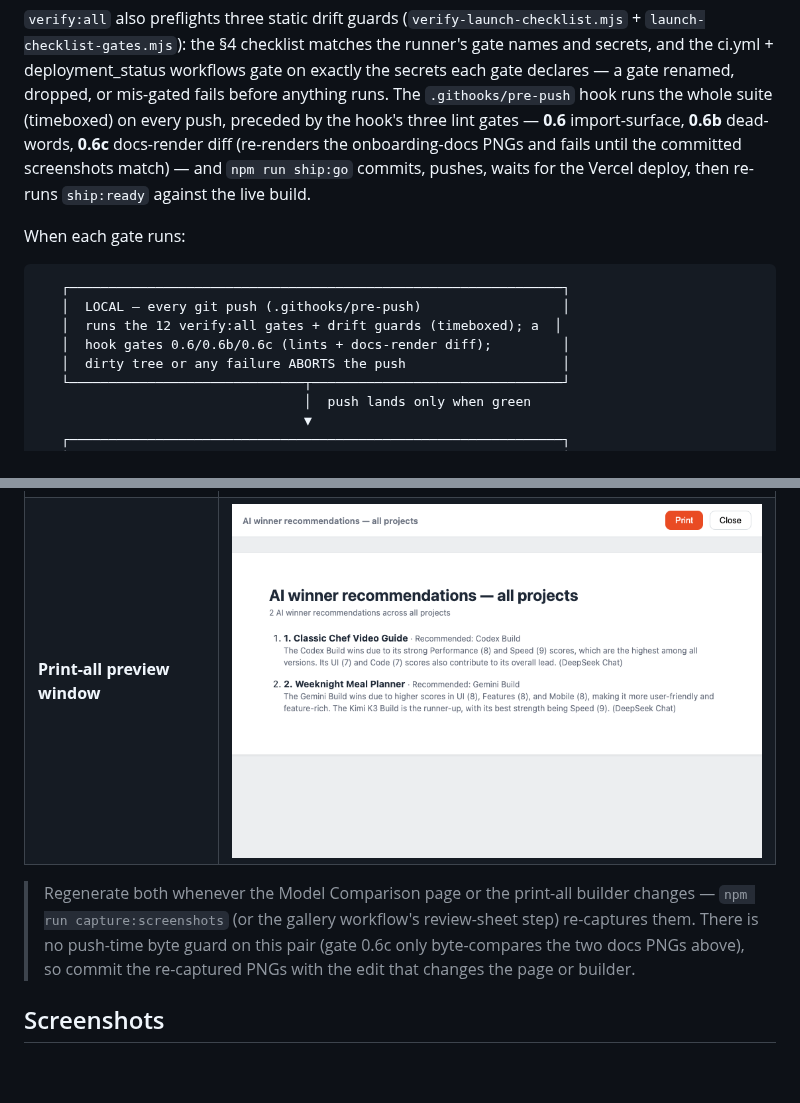
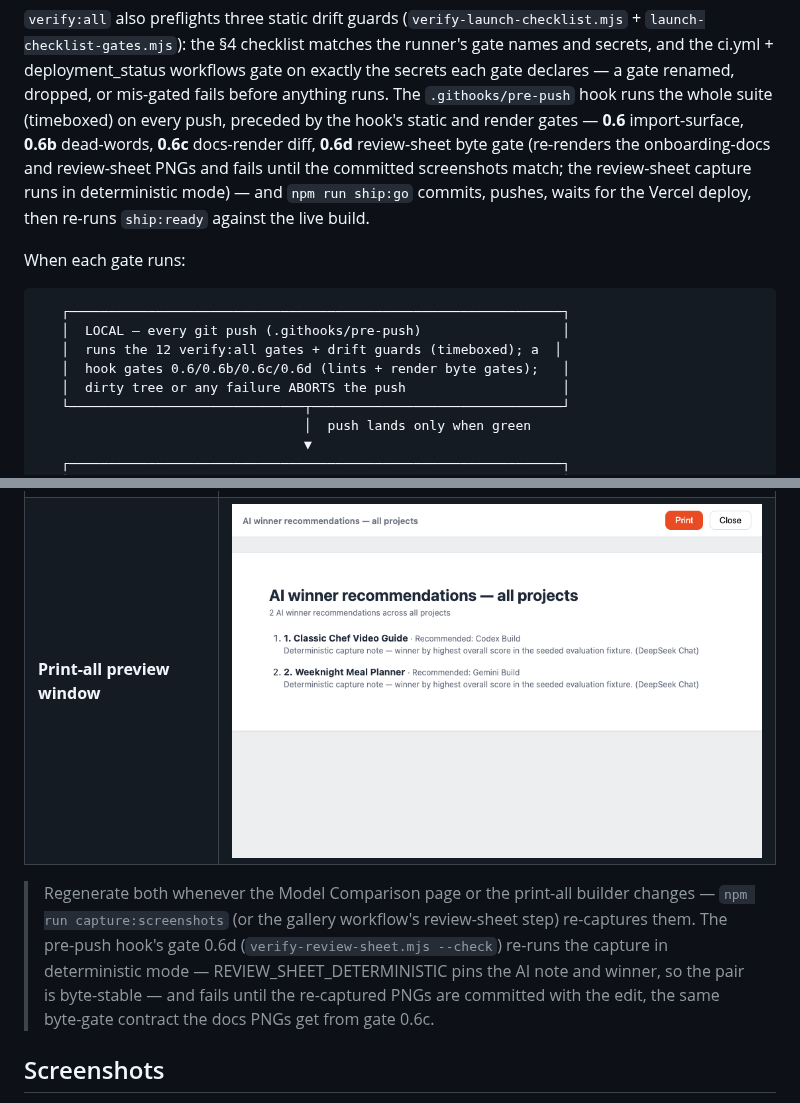
Before and after one commit to LCHEROURI/portfolio-app-freebuff, a Markdown page: README.md, 2 parts joined by grey strips. Drawn GitHub-style; pictures changed too: screenshots/review-sheet-preview.png; blank space fills up the shorter version.

```diff
--- a/README.md
+++ b/README.md
@@ -122,11 +122,12 @@ checklist matches the runner's gate names and secrets, and the ci.yml +
 deployment_status workflows gate on exactly the secrets each gate declares —
 a gate renamed, dropped, or mis-gated fails before anything runs. The
 `.githooks/pre-push` hook runs the whole suite (timeboxed) on every push,
-preceded by the hook's three lint gates — **0.6** import-surface, **0.6b**
-dead-words, **0.6c** docs-render diff (re-renders the onboarding-docs PNGs
-and fails until the committed screenshots match) — and `npm run ship:go`
-commits, pushes, waits for the Vercel deploy, then re-runs `ship:ready`
-against the live build.
+preceded by the hook's static and render gates — **0.6** import-surface,
+**0.6b** dead-words, **0.6c** docs-render diff, **0.6d** review-sheet byte
+gate (re-renders the onboarding-docs and review-sheet PNGs and fails until
+the committed screenshots match; the review-sheet capture runs in
+deterministic mode) — and `npm run ship:go` commits, pushes, waits for the
+Vercel deploy, then re-runs `ship:ready` against the live build.
 
 When each gate runs:
 
@@ -134,7 +135,7 @@ When each gate runs:
    ┌───────────────────────────────────────────────────────────────┐
    │  LOCAL — every git push (.githooks/pre-push)                  │
    │  runs the 12 verify:all gates + drift guards (timeboxed); a  │
-   │  hook gates 0.6/0.6b/0.6c (lints + docs-render diff);         │
+   │  hook gates 0.6/0.6b/0.6c/0.6d (lints + render byte gates);   │
    │  dirty tree or any failure ABORTS the push                    │
    └──────────────────────────────┬────────────────────────────────┘
                                   │  push lands only when green
@@ -215,9 +216,11 @@ gallery workflow re-renders on every run:
 
 > Regenerate both whenever the Model Comparison page or the print-all builder
 > changes — `npm run capture:screenshots` (or the gallery workflow's
-> review-sheet step) re-captures them. There is no push-time byte guard on
-> this pair (gate 0.6c only byte-compares the two docs PNGs above), so commit
-> the re-captured PNGs with the edit that changes the page or builder.
+> review-sheet step) re-captures them. The pre-push hook's gate 0.6d
+> (`verify-review-sheet.mjs --check`) re-runs the capture in deterministic
+> mode — REVIEW_SHEET_DETERMINISTIC pins the AI note and winner, so the pair
+> is byte-stable — and fails until the re-captured PNGs are committed with
+> the edit, the same byte-gate contract the docs PNGs get from gate 0.6c.
 
 ## Screenshots
 
```
Also changed, not shown: docs/launch.md (+6 -4 lines), 4 other files.
